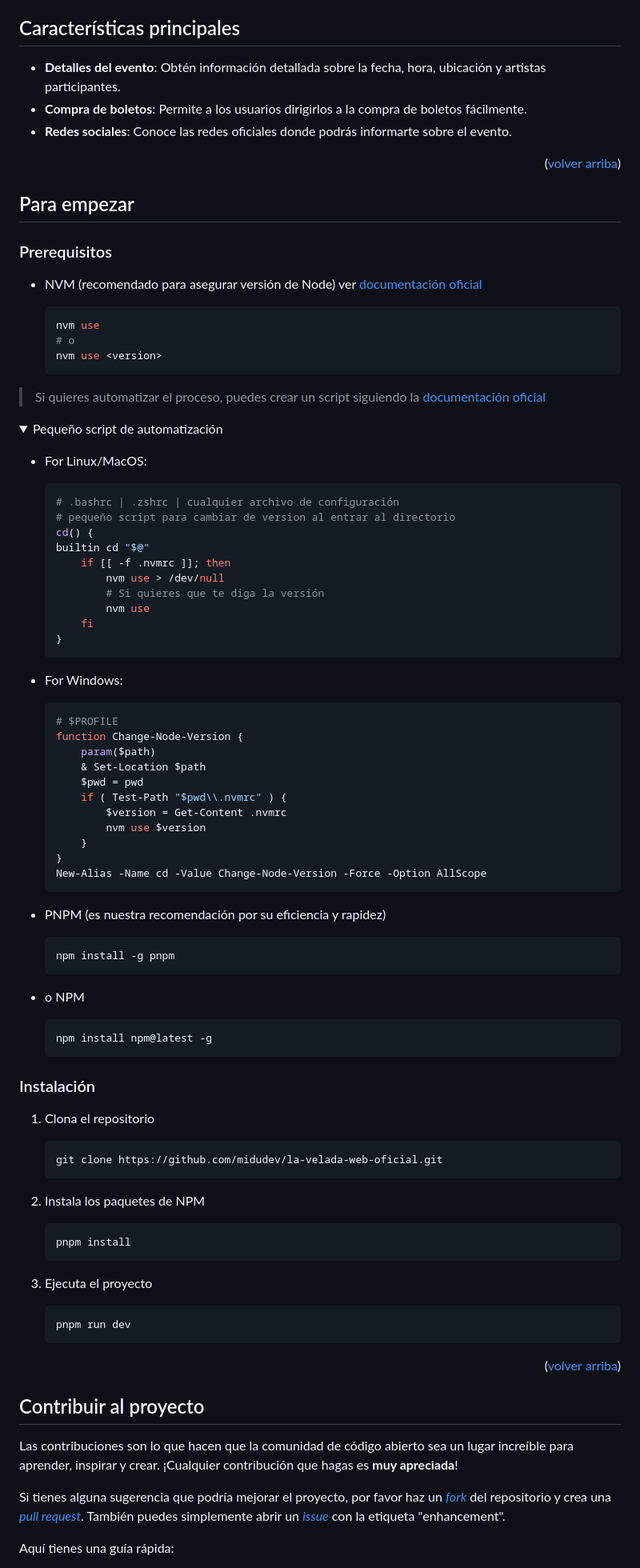
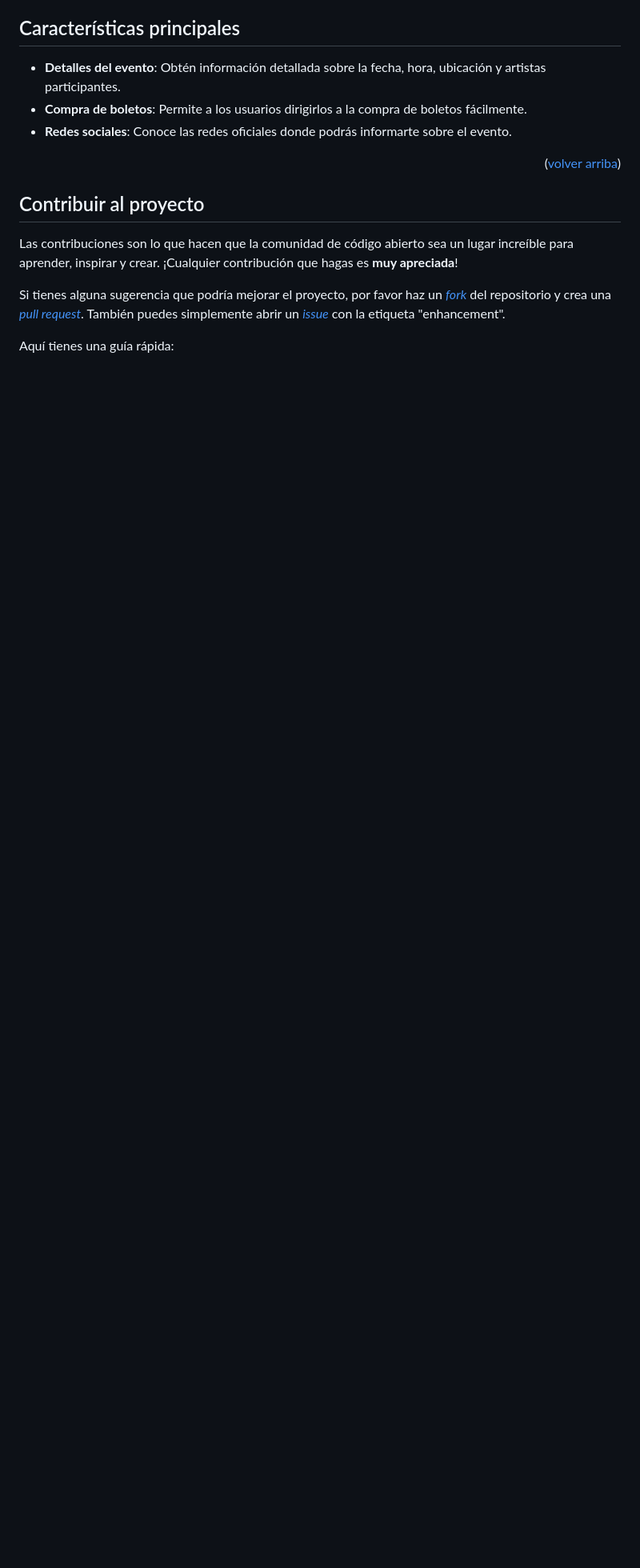
Before and after one commit to thedevlucas/starbucks-design-responsive, a Markdown page: README.md, the part around the change. Shown: that part at 80% size. Drawn GitHub-style; folded sections open; blank space fills up the shorter version.

````diff
--- a/README.md
+++ b/README.md
@@ -24,85 +24,6 @@ La Velada IV es una competición de boxeo que enfrenta a streamers, creadores de
 
 <p align="right">(<a href="#readme-top">volver arriba</a>)</p>
 
-## Para empezar
-
-### Prerequisitos
-
-- NVM (recomendado para asegurar versión de Node) ver [documentación oficial](https://github.com/nvm-sh/nvm?tab=readme-ov-file#installing-and-updating)
-
-  ```sh
-  nvm use
-  # o
-  nvm use <version>
-  ```
-> Si quieres automatizar el proceso, puedes crear un script siguiendo la [documentación oficial](https://github.com/nvm-sh/nvm?tab=readme-ov-file#calling-nvm-use-automatically-in-a-directory-with-a-nvmrc-file)
-
-<details>
-	<summary>Pequeño script de automatización</summary>
-
-- For Linux/MacOS:
-	```sh
-	# .bashrc | .zshrc | cualquier archivo de configuración
-	# pequeño script para cambiar de version al entrar al directorio
-	cd() {
-  builtin cd "$@"
-		if [[ -f .nvmrc ]]; then
-			nvm use > /dev/null
-			# Si quieres que te diga la versión
-			nvm use
-		fi
-	}
-	```
-
-- For Windows:
-	```powershell
-	# $PROFILE
-	function Change-Node-Version {
-		param($path)
-		& Set-Location $path
-		$pwd = pwd
-		if ( Test-Path "$pwd\\.nvmrc" ) {
-			$version = Get-Content .nvmrc
-			nvm use $version
-		}
-	}
-	New-Alias -Name cd -Value Change-Node-Version -Force -Option AllScope
-	```
- </details>
-
-- PNPM (es nuestra recomendación por su eficiencia y rapidez)
-
-  ```sh
-  npm install -g pnpm
-  ```
-
-- o NPM
-
-  ```sh
-  npm install npm@latest -g
-  ```
-
-### Instalación
-
-1. Clona el repositorio
-
-   ```sh
-   git clone https://github.com/midudev/la-velada-web-oficial.git
-   ```
-
-2. Instala los paquetes de NPM
-
-   ```sh
-   pnpm install
-   ```
-
-3. Ejecuta el proyecto
-
-   ```sh
-   pnpm run dev
-   ```
-
-<p align="right">(<a href="#readme-top">volver arriba</a>)</p>
 
 ## Contribuir al proyecto
 
````
